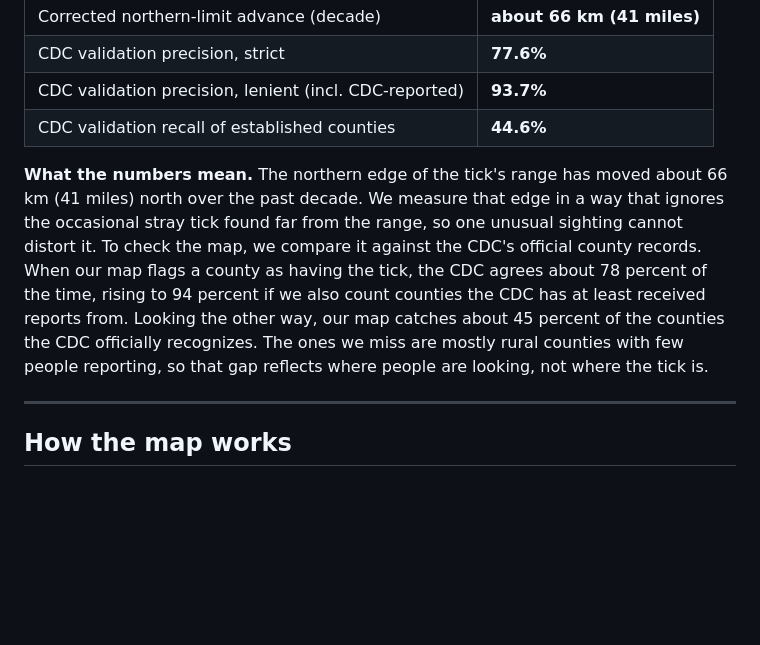
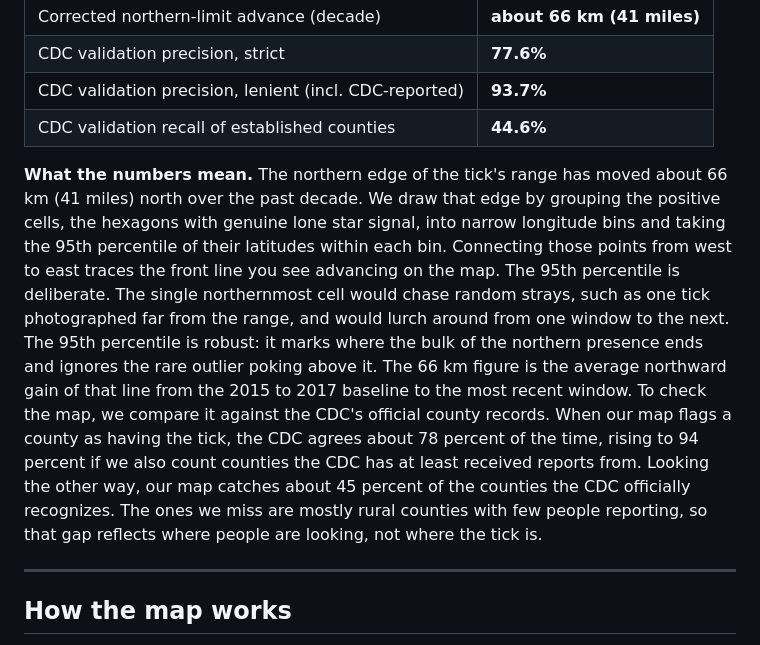
Before and after one commit to ahedy7/lone-star-tick-spread, a Markdown page: README.md, the part around the change. Rendered like a GitHub page; blank space fills up the shorter version.

Commit message:
Revise 'What the numbers mean' section in README
Updated explanation of the tick's range and measurement methodology.

```diff
--- a/README.md
+++ b/README.md
@@ -64,16 +64,8 @@ per-longitude 95th-percentile latitude of positive cells; the dashed line is the
 | CDC validation precision, lenient (incl. CDC-reported) | **93.7%** |
 | CDC validation recall of established counties | **44.6%** |
 
-**What the numbers mean.** The northern edge of the tick's range has moved about
-66 km (41 miles) north over the past decade. We measure that edge in a way that
-ignores the occasional stray tick found far from the range, so one unusual
-sighting cannot distort it. To check the map, we compare it against the CDC's
-official county records. When our map flags a county as having the tick, the CDC
-agrees about 78 percent of the time, rising to 94 percent if we also count
-counties the CDC has at least received reports from. Looking the other way, our
-map catches about 45 percent of the counties the CDC officially recognizes. The
-ones we miss are mostly rural counties with few people reporting, so that gap
-reflects where people are looking, not where the tick is.
+**What the numbers mean.** The northern edge of the tick's range has moved about 66 km (41 miles) north over the past decade. We draw that edge by grouping the positive cells, the hexagons with genuine lone star signal, into narrow longitude bins and taking the 95th percentile of their latitudes within each bin. Connecting those points from west to east traces the front line you see advancing on the map. The 95th percentile is deliberate. The single northernmost cell would chase random strays, such as one tick photographed far from the range, and would lurch around from one window to the next. The 95th percentile is robust: it marks where the bulk of the northern presence ends and ignores the rare outlier poking above it. The 66 km figure is the average northward gain of that line from the 2015 to 2017 baseline to the most recent window.
+To check the map, we compare it against the CDC's official county records. When our map flags a county as having the tick, the CDC agrees about 78 percent of the time, rising to 94 percent if we also count counties the CDC has at least received reports from. Looking the other way, our map catches about 45 percent of the counties the CDC officially recognizes. The ones we miss are mostly rural counties with few people reporting, so that gap reflects where people are looking, not where the tick is.
 
 ---
 
```
